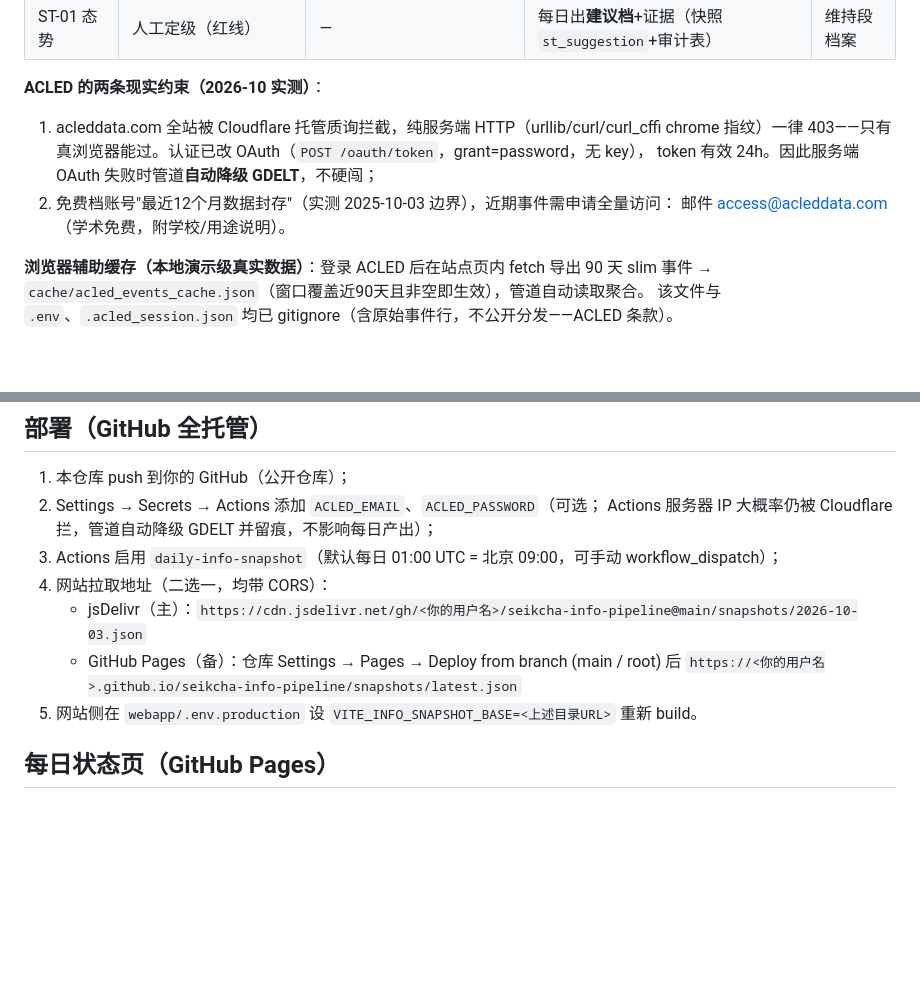
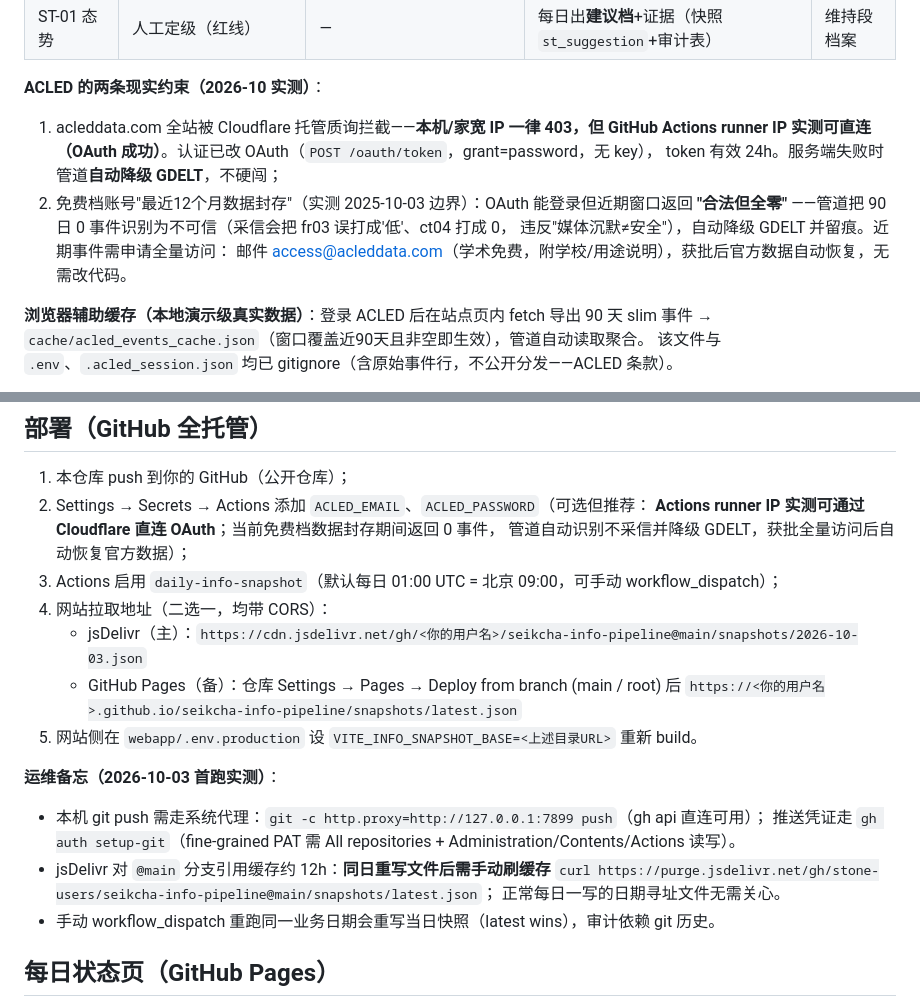
Before and after one commit to stone-users/seikcha-info-pipeline, a Markdown page: README.md, 2 parts joined by grey strips. GitHub-like rendering; blank space fills up the shorter version.

Commit message:
docs: 实测更新 ACLED 约束（Actions IP 可过 CF；免费档零事件不采信）+ 部署运维备忘

```diff
--- a/README.md
+++ b/README.md
@@ -28,11 +28,13 @@ ACLED(治安 fr03/冲突 ct04) ─┼→ score.py 规则出分 → validate 校
 | ST-01 态势 | 人工定级（红线） | — | 每日出**建议档**+证据（快照 `st_suggestion`+审计表） | 维持段档案 |
 
 **ACLED 的两条现实约束（2026-10 实测）**：
-1. acleddata.com 全站被 Cloudflare 托管质询拦截，纯服务端 HTTP（urllib/curl/curl_cffi chrome 指纹）一律
-   403——只有真浏览器能过。认证已改 OAuth（`POST /oauth/token`，grant=password，无 key），
-   token 有效 24h。因此服务端 OAuth 失败时管道**自动降级 GDELT**，不硬闯；
-2. 免费档账号"最近12个月数据封存"（实测 2025-10-03 边界），近期事件需申请全量访问：
-   邮件 access@acleddata.com（学术免费，附学校/用途说明）。
+1. acleddata.com 全站被 Cloudflare 托管质询拦截——**本机/家宽 IP 一律 403，但 GitHub Actions
+   runner IP 实测可直连（OAuth 成功）**。认证已改 OAuth（`POST /oauth/token`，grant=password，无 key），
+   token 有效 24h。服务端失败时管道**自动降级 GDELT**，不硬闯；
+2. 免费档账号"最近12个月数据封存"（实测 2025-10-03 边界）：OAuth 能登录但近期窗口返回
+   **"合法但全零"** ——管道把 90 日 0 事件识别为不可信（采信会把 fr03 误打成'低'、ct04 打成 0，
+   违反"媒体沉默≠安全"），自动降级 GDELT 并留痕。近期事件需申请全量访问：
+   邮件 access@acleddata.com（学术免费，附学校/用途说明），获批后官方数据自动恢复，无需改代码。
 
 **浏览器辅助缓存（本地演示级真实数据）**：登录 ACLED 后在站点页内 fetch 导出 90 天 slim 事件 →
 `cache/acled_events_cache.json`（窗口覆盖近90天且非空即生效），管道自动读取聚合。
@@ -84,14 +86,23 @@ ACLED 凭证（可选增强）：`copy .env.example .env` 后填 `ACLED_EMAIL` /
 ## 部署（GitHub 全托管）
 
 1. 本仓库 push 到你的 GitHub（公开仓库）；
-2. Settings → Secrets → Actions 添加 `ACLED_EMAIL`、`ACLED_PASSWORD`（可选；
-   Actions 服务器 IP 大概率仍被 Cloudflare 拦，管道自动降级 GDELT 并留痕，不影响每日产出）；
+2. Settings → Secrets → Actions 添加 `ACLED_EMAIL`、`ACLED_PASSWORD`（可选但推荐：
+   **Actions runner IP 实测可通过 Cloudflare 直连 OAuth**；当前免费档数据封存期间返回 0 事件，
+   管道自动识别不采信并降级 GDELT，获批全量访问后自动恢复官方数据）；
 3. Actions 启用 `daily-info-snapshot`（默认每日 01:00 UTC = 北京 09:00，可手动 workflow_dispatch）；
 4. 网站拉取地址（二选一，均带 CORS）：
    - jsDelivr（主）：`https://cdn.jsdelivr.net/gh/<你的用户名>/seikcha-info-pipeline@main/snapshots/2026-10-03.json`
    - GitHub Pages（备）：仓库 Settings → Pages → Deploy from branch (main / root) 后
      `https://<你的用户名>.github.io/seikcha-info-pipeline/snapshots/latest.json`
 5. 网站侧在 `webapp/.env.production` 设 `VITE_INFO_SNAPSHOT_BASE=<上述目录URL>` 重新 build。
+
+**运维备忘（2026-10-03 首跑实测）**：
+- 本机 git push 需走系统代理：`git -c http.proxy=http://127.0.0.1:7899 push`（gh api 直连可用）；
+  推送凭证走 `gh auth setup-git`（fine-grained PAT 需 All repositories + Administration/Contents/Actions 读写）。
+- jsDelivr 对 `@main` 分支引用缓存约 12h：**同日重写文件后需手动刷缓存**
+  `curl https://purge.jsdelivr.net/gh/stone-users/seikcha-info-pipeline@main/snapshots/latest.json`；
+  正常每日一写的日期寻址文件无需关心。
+- 手动 workflow_dispatch 重跑同一业务日期会重写当日快照（latest wins），审计依赖 git 历史。
 
 ## 每日状态页（GitHub Pages）
 
```
